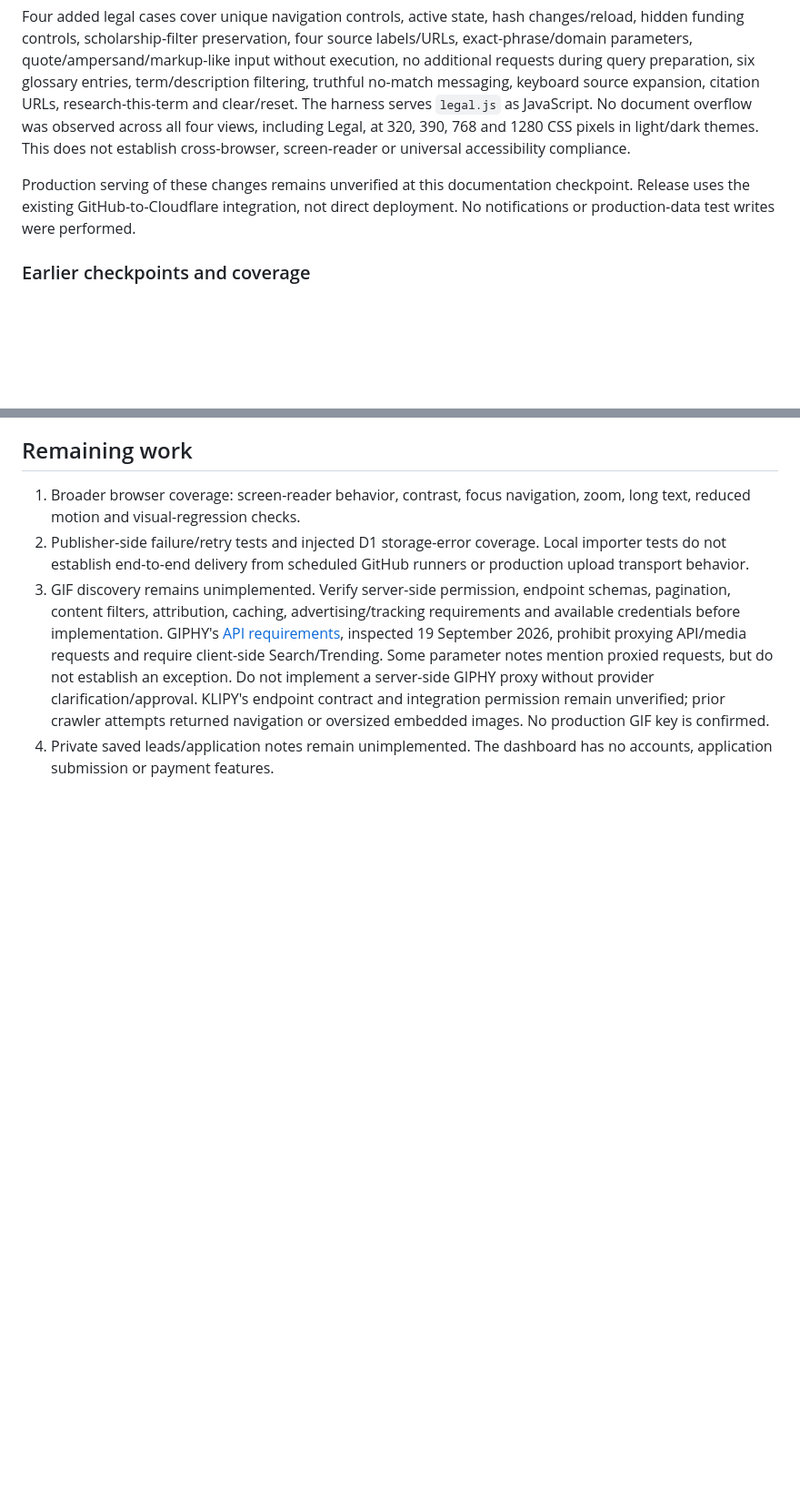
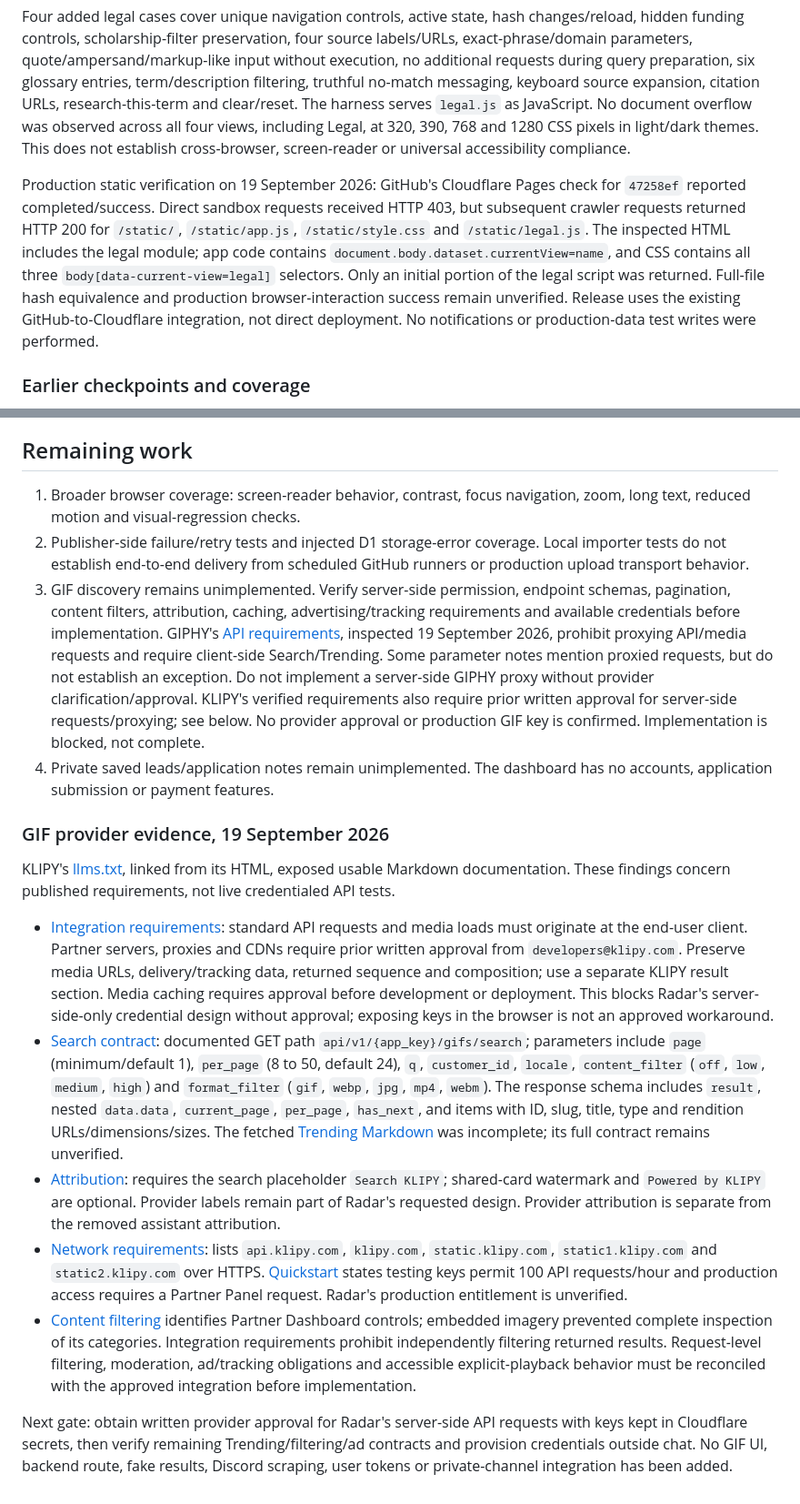
Before and after one commit to Tiredicey/radar, a Markdown page: README.md, 2 parts joined by grey strips. Shown at 91% size. Rendered like a GitHub page; blank space fills up the shorter version.

Commit message:
Record served navigation assets and verified GIF provider approval blocker

```diff
--- a/README.md
+++ b/README.md
@@ -105,7 +105,7 @@ Recovery began from `9ef049f`. The navigation fix is pushed as `39ff491`; legal
 
 Four added legal cases cover unique navigation controls, active state, hash changes/reload, hidden funding controls, scholarship-filter preservation, four source labels/URLs, exact-phrase/domain parameters, quote/ampersand/markup-like input without execution, no additional requests during query preparation, six glossary entries, term/description filtering, truthful no-match messaging, keyboard source expansion, citation URLs, research-this-term and clear/reset. The harness serves `legal.js` as JavaScript. No document overflow was observed across all four views, including Legal, at 320, 390, 768 and 1280 CSS pixels in light/dark themes. This does not establish cross-browser, screen-reader or universal accessibility compliance.
 
-Production serving of these changes remains unverified at this documentation checkpoint. Release uses the existing GitHub-to-Cloudflare integration, not direct deployment. No notifications or production-data test writes were performed.
+Production static verification on 19 September 2026: GitHub's Cloudflare Pages check for `47258ef` reported completed/success. Direct sandbox requests received HTTP 403, but subsequent crawler requests returned HTTP 200 for `/static/`, `/static/app.js`, `/static/style.css` and `/static/legal.js`. The inspected HTML includes the legal module; app code contains `document.body.dataset.currentView=name`, and CSS contains all three `body[data-current-view=legal]` selectors. Only an initial portion of the legal script was returned. Full-file hash equivalence and production browser-interaction success remain unverified. Release uses the existing GitHub-to-Cloudflare integration, not direct deployment. No notifications or production-data test writes were performed.
 
 ### Earlier checkpoints and coverage
 
@@ -124,5 +124,18 @@ Production serving of these changes remains unverified at this documentation che
 
 1. Broader browser coverage: screen-reader behavior, contrast, focus navigation, zoom, long text, reduced motion and visual-regression checks.
 2. Publisher-side failure/retry tests and injected D1 storage-error coverage. Local importer tests do not establish end-to-end delivery from scheduled GitHub runners or production upload transport behavior.
-3. GIF discovery remains unimplemented. Verify server-side permission, endpoint schemas, pagination, content filters, attribution, caching, advertising/tracking requirements and available credentials before implementation. GIPHY's [API requirements](https://developers.giphy.com/docs/api/), inspected 19 September 2026, prohibit proxying API/media requests and require client-side Search/Trending. Some parameter notes mention proxied requests, but do not establish an exception. Do not implement a server-side GIPHY proxy without provider clarification/approval. KLIPY's endpoint contract and integration permission remain unverified; prior crawler attempts returned navigation or oversized embedded images. No production GIF key is confirmed.
+3. GIF discovery remains unimplemented. Verify server-side permission, endpoint schemas, pagination, content filters, attribution, caching, advertising/tracking requirements and available credentials before implementation. GIPHY's [API requirements](https://developers.giphy.com/docs/api/), inspected 19 September 2026, prohibit proxying API/media requests and require client-side Search/Trending. Some parameter notes mention proxied requests, but do not establish an exception. Do not implement a server-side GIPHY proxy without provider clarification/approval. KLIPY's verified requirements also require prior written approval for server-side requests/proxying; see below. No provider approval or production GIF key is confirmed. Implementation is blocked, not complete.
 4. Private saved leads/application notes remain unimplemented. The dashboard has no accounts, application submission or payment features.
+
+
+### GIF provider evidence, 19 September 2026
+
+KLIPY's [llms.txt](https://docs.klipy.com/llms.txt), linked from its HTML, exposed usable Markdown documentation. These findings concern published requirements, not live credentialed API tests.
+
+- [Integration requirements](https://docs.klipy.com/integration-requirements.md): standard API requests and media loads must originate at the end-user client. Partner servers, proxies and CDNs require prior written approval from `developers@klipy.com`. Preserve media URLs, delivery/tracking data, returned sequence and composition; use a separate KLIPY result section. Media caching requires approval before development or deployment. This blocks Radar's server-side-only credential design without approval; exposing keys in the browser is not an approved workaround.
+- [Search contract](https://docs.klipy.com/gifs-api/gifs-search-api.md): documented GET path `api/v1/{app_key}/gifs/search`; parameters include `page` (minimum/default 1), `per_page` (8 to 50, default 24), `q`, `customer_id`, `locale`, `content_filter` (`off`, `low`, `medium`, `high`) and `format_filter` (`gif`, `webp`, `jpg`, `mp4`, `webm`). The response schema includes `result`, nested `data.data`, `current_page`, `per_page`, `has_next`, and items with ID, slug, title, type and rendition URLs/dimensions/sizes. The fetched [Trending Markdown](https://docs.klipy.com/gifs-api/gifs-trending-api.md) was incomplete; its full contract remains unverified.
+- [Attribution](https://docs.klipy.com/attribution.md): requires the search placeholder `Search KLIPY`; shared-card watermark and `Powered by KLIPY` are optional. Provider labels remain part of Radar's requested design. Provider attribution is separate from the removed assistant attribution.
+- [Network requirements](https://docs.klipy.com/network-requirements.md): lists `api.klipy.com`, `klipy.com`, `static.klipy.com`, `static1.klipy.com` and `static2.klipy.com` over HTTPS. [Quickstart](https://docs.klipy.com/getting-started.md) states testing keys permit 100 API requests/hour and production access requires a Partner Panel request. Radar's production entitlement is unverified.
+- [Content filtering](https://docs.klipy.com/content-filtering.md) identifies Partner Dashboard controls; embedded imagery prevented complete inspection of its categories. Integration requirements prohibit independently filtering returned results. Request-level filtering, moderation, ad/tracking obligations and accessible explicit-playback behavior must be reconciled with the approved integration before implementation.
+
+Next gate: obtain written provider approval for Radar's server-side API requests with keys kept in Cloudflare secrets, then verify remaining Trending/filtering/ad contracts and provision credentials outside chat. No GIF UI, backend route, fake results, Discord scraping, user tokens or private-channel integration has been added.
```
